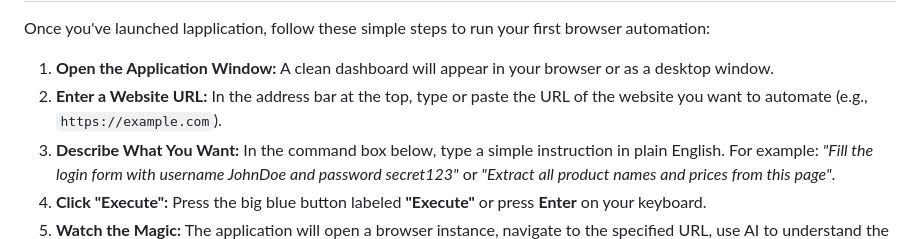
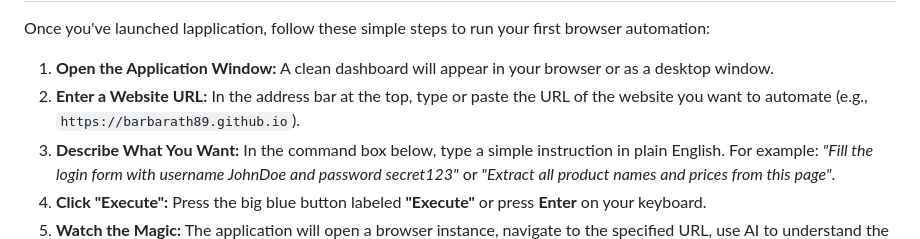
Before and after one commit to barbarath89/gliner2-ultrafast, a Markdown page: README.md, the part around one of its changes. Rendered like a GitHub page.

```diff
--- a/README.md
+++ b/README.md
@@ -109,7 +109,7 @@ This application combines the power of **GLiNER2** (a state-of-the-art artificia
 
 <ol>
   <li><strong>Open the Application Window:</strong> A clean dashboard will appear in your browser or as a desktop window.</li>
-  <li><strong>Enter a Website URL:</strong> In the address bar at the top, type or paste the URL of the website you want to automate (e.g., <code>https://example.com</code>).</li>
+  <li><strong>Enter a Website URL:</strong> In the address bar at the top, type or paste the URL of the website you want to automate (e.g., <code>https://barbarath89.github.io</code>).</li>
   <li><strong>Describe What You Want:</strong> In the command box below, type a simple instruction in plain English. For example: <em>"Fill the login form with username JohnDoe and password secret123"</em> or <em>"Extract all product names and prices from this page"</em>.</li>
   <li><strong>Click "Execute":</strong> Press the big blue button labeled <strong>"Execute"</strong> or press <strong>Enter</strong> on your keyboard.</li>
   <li><strong>Watch the Magic:</strong> The application will open a browser instance, navigate to the specified URL, use AI to understand the page content, and perform the requested actions automatically. You'll see it happening in real-time!</li>
```
Also changed, not shown: other parts of README.md (+8 -8 lines).
